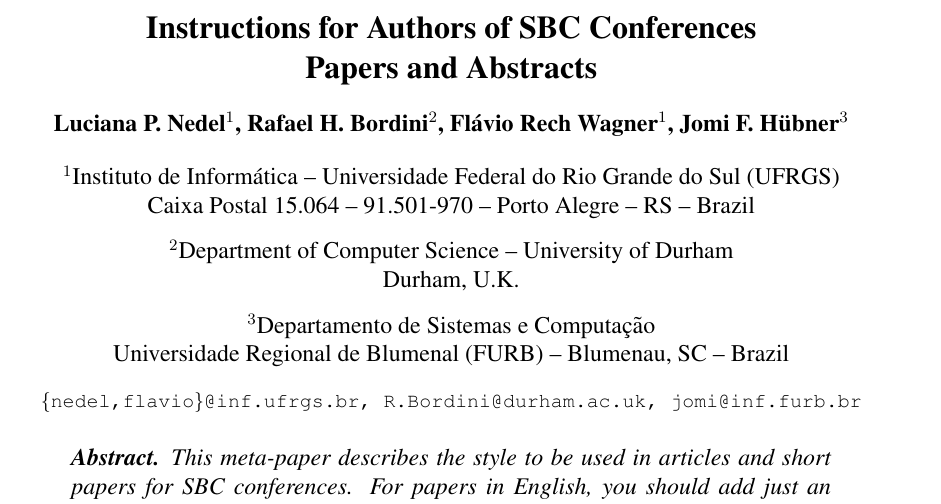
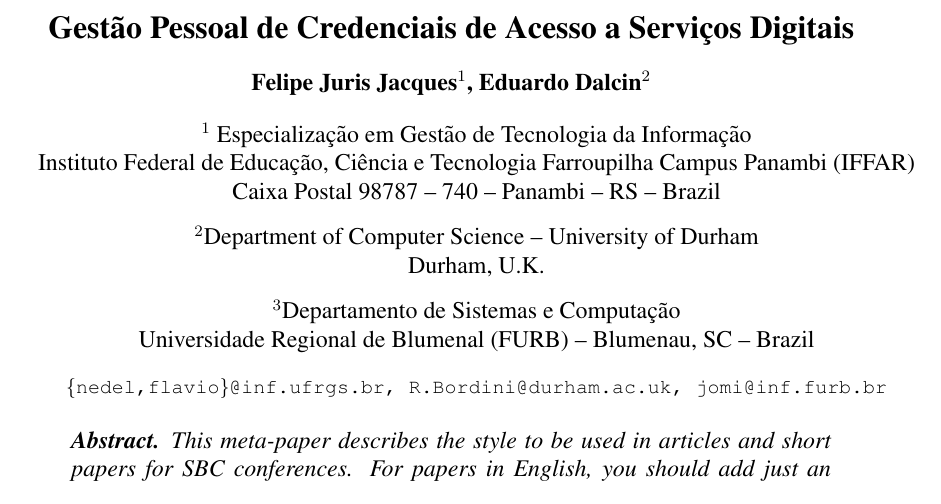
Before and after one commit to FelipeJurisJacques/Document, a LaTeX paper (latex/document.tex): part of page 1 of 4, cut at the place of the change. Compiled offline with pdfLaTeX.

Commit message:
titulo, autores e endereco

```diff
--- a/latex/document.tex
+++ b/latex/document.tex
@@ -24,15 +24,17 @@
 
 \sloppy
 
-\title{Instructions for Authors of SBC Conferences\\ Papers and Abstracts}
+\title{Gestão Pessoal de Credenciais de Acesso a Serviços Digitais}
 
-\author{Luciana P. Nedel\inst{1}, Rafael H. Bordini\inst{2}, Flávio Rech
-  Wagner\inst{1}, Jomi F. Hübner\inst{3} }
+\author{Felipe Juris Jacques\inst{1}, Eduardo Dalcin\inst{2} }
 
 
-\address{Instituto de Informática -- Universidade Federal do Rio Grande do Sul
-  (UFRGS)\\
-  Caixa Postal 15.064 -- 91.501-970 -- Porto Alegre -- RS -- Brazil
+\address{
+  Especialização em Gestão de Tecnologia da Informação
+  \\
+  Instituto Federal de Educação, Ciência e Tecnologia Farroupilha Campus Panambi (IFFAR)
+  \\
+  Caixa Postal 98787 -- 740 -- Panambi -- RS -- Brazil
 \nextinstitute
   Department of Computer Science -- University of Durham\\
   Durham, U.K.
```
